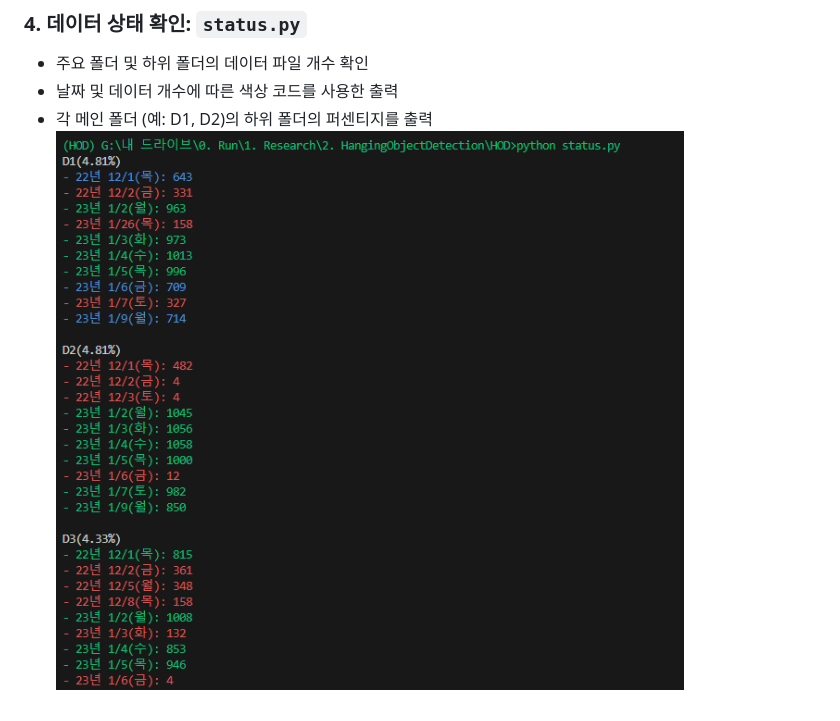
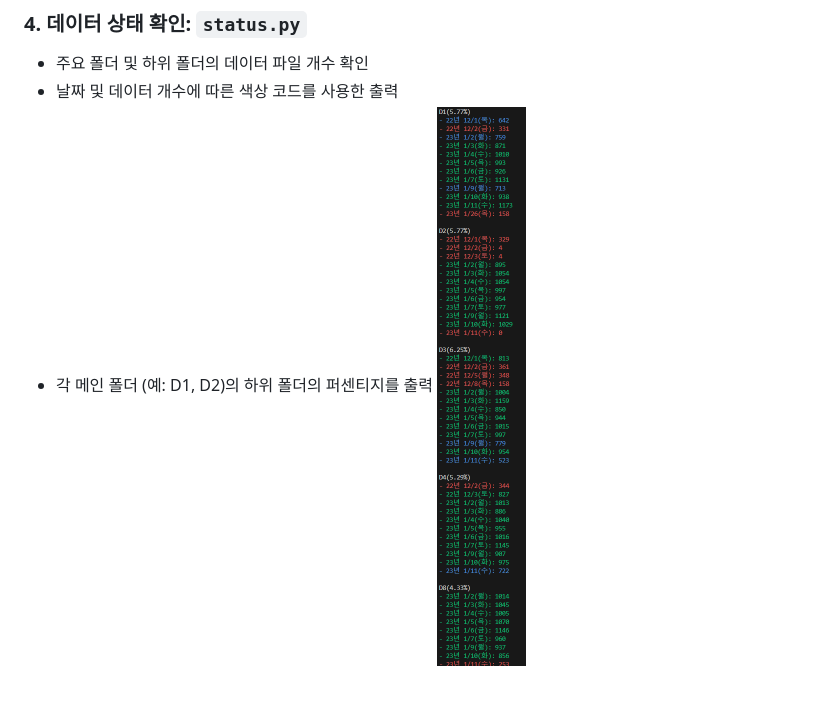
Before and after one commit to separk-1/HOD, a Markdown page: readme.md, the part around the change. Rendered like a GitHub page; pictures changed too: images/result.png (deleted), images/status.png (added).

Commit message:
update_status

```diff
--- a/readme.md
+++ b/readme.md
@@ -29,4 +29,4 @@
 - 주요 폴더 및 하위 폴더의 데이터 파일 개수 확인
 - 날짜 및 데이터 개수에 따른 색상 코드를 사용한 출력
 - 각 메인 폴더 (예: D1, D2)의 하위 폴더의 퍼센티지를 출력
-![Example Result](./images/result.png)
+![Example Result](./images/status.png)
```
